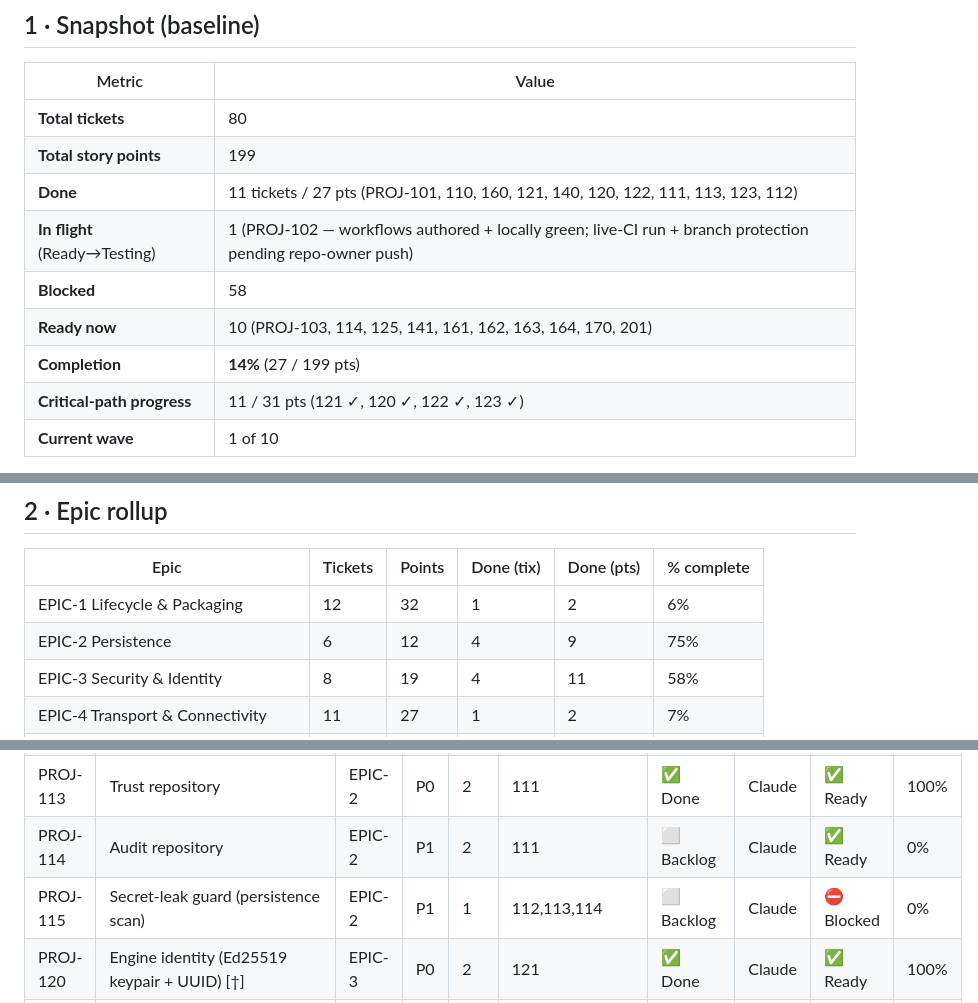
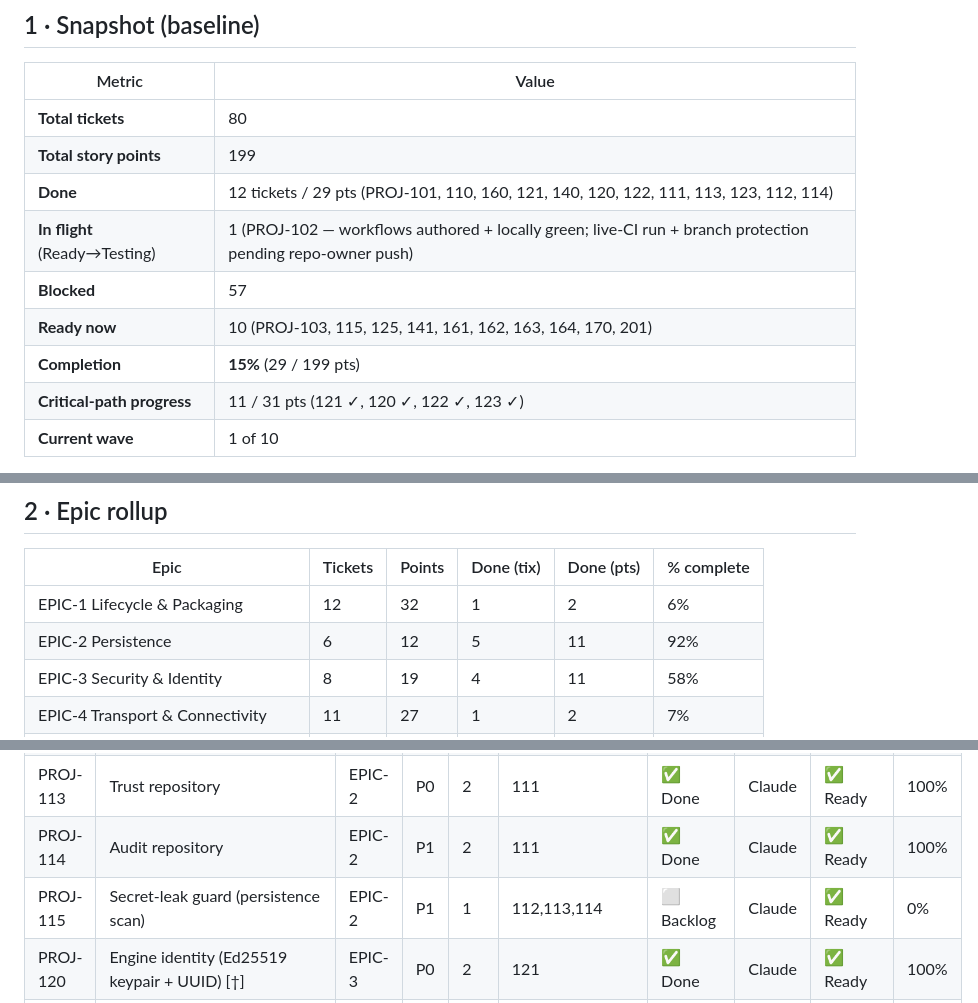
Before and after one commit to LMC4910/CyberDeck, a Markdown page: Documentation/CyberDeck_Phase1_Progress_Dashboard.md, 3 parts joined by grey strips. GitHub-like rendering.

Commit message:
docs: progress dashboard — PROJ-114 done (15%, EPIC-2 92%)

```diff
--- a/Documentation/CyberDeck_Phase1_Progress_Dashboard.md
+++ b/Documentation/CyberDeck_Phase1_Progress_Dashboard.md
@@ -28,11 +28,11 @@
 |--------|-------|
 | **Total tickets** | 80 |
 | **Total story points** | 199 |
-| **Done** | 11 tickets / 27 pts (PROJ-101, 110, 160, 121, 140, 120, 122, 111, 113, 123, 112) |
+| **Done** | 12 tickets / 29 pts (PROJ-101, 110, 160, 121, 140, 120, 122, 111, 113, 123, 112, 114) |
 | **In flight** (Ready→Testing) | 1 (PROJ-102 — workflows authored + locally green; live-CI run + branch protection pending repo-owner push) |
-| **Blocked** | 58 |
-| **Ready now** | 10 (PROJ-103, 114, 125, 141, 161, 162, 163, 164, 170, 201) |
-| **Completion** | **14%** (27 / 199 pts) |
+| **Blocked** | 57 |
+| **Ready now** | 10 (PROJ-103, 115, 125, 141, 161, 162, 163, 164, 170, 201) |
+| **Completion** | **15%** (29 / 199 pts) |
 | **Critical-path progress** | 11 / 31 pts (121 ✓, 120 ✓, 122 ✓, 123 ✓) |
 | **Current wave** | 1 of 10 |
 
@@ -49,7 +49,7 @@
 | Epic | Tickets | Points | Done (tix) | Done (pts) | % complete |
 |------|---------|--------|------------|------------|------------|
 | EPIC-1 Lifecycle & Packaging | 12 | 32 | 1 | 2 | 6% |
-| EPIC-2 Persistence | 6 | 12 | 4 | 9 | 75% |
+| EPIC-2 Persistence | 6 | 12 | 5 | 11 | 92% |
 | EPIC-3 Security & Identity | 8 | 19 | 4 | 11 | 58% |
 | EPIC-4 Transport & Connectivity | 11 | 27 | 1 | 2 | 7% |
 | EPIC-5 Plugin Host & 1P Capabilities | 11 | 27 | 0 | 0 | 0% |
@@ -107,8 +107,8 @@ The next tickets to unlock once the Ready set clears:
 | PROJ-111 | Migration framework | EPIC-2 | P0 | 2 | 110 | ✅ Done | Claude | ✅ Ready | 100% |
 | PROJ-112 | Documents repository | EPIC-2 | P0 | 3 | 111 | ✅ Done | Claude | ✅ Ready | 100% |
 | PROJ-113 | Trust repository | EPIC-2 | P0 | 2 | 111 | ✅ Done | Claude | ✅ Ready | 100% |
-| PROJ-114 | Audit repository | EPIC-2 | P1 | 2 | 111 | ⬜ Backlog | Claude | ✅ Ready | 0% |
-| PROJ-115 | Secret-leak guard (persistence scan) | EPIC-2 | P1 | 1 | 112,113,114 | ⬜ Backlog | Claude | ⛔ Blocked | 0% |
+| PROJ-114 | Audit repository | EPIC-2 | P1 | 2 | 111 | ✅ Done | Claude | ✅ Ready | 100% |
+| PROJ-115 | Secret-leak guard (persistence scan) | EPIC-2 | P1 | 1 | 112,113,114 | ⬜ Backlog | Claude | ✅ Ready | 0% |
 | PROJ-120 | Engine identity (Ed25519 keypair + UUID) [†] | EPIC-3 | P0 | 2 | 121 | ✅ Done | Claude | ✅ Ready | 100% |
 | PROJ-121 | Per-OS SecretStore abstraction + impls [†] | EPIC-3 | P0 | 3 | — | ✅ Done | Claude | ✅ Ready | 100% |
 | PROJ-122 | Crypto suite (AEAD + KDF) | EPIC-3 | P0 | 3 | 120 | ✅ Done | Claude | ✅ Ready | 100% |
```
Also changed, not shown: other parts of Documentation/CyberDeck_Phase1_Progress_Dashboard.md (+1 -0 lines).
